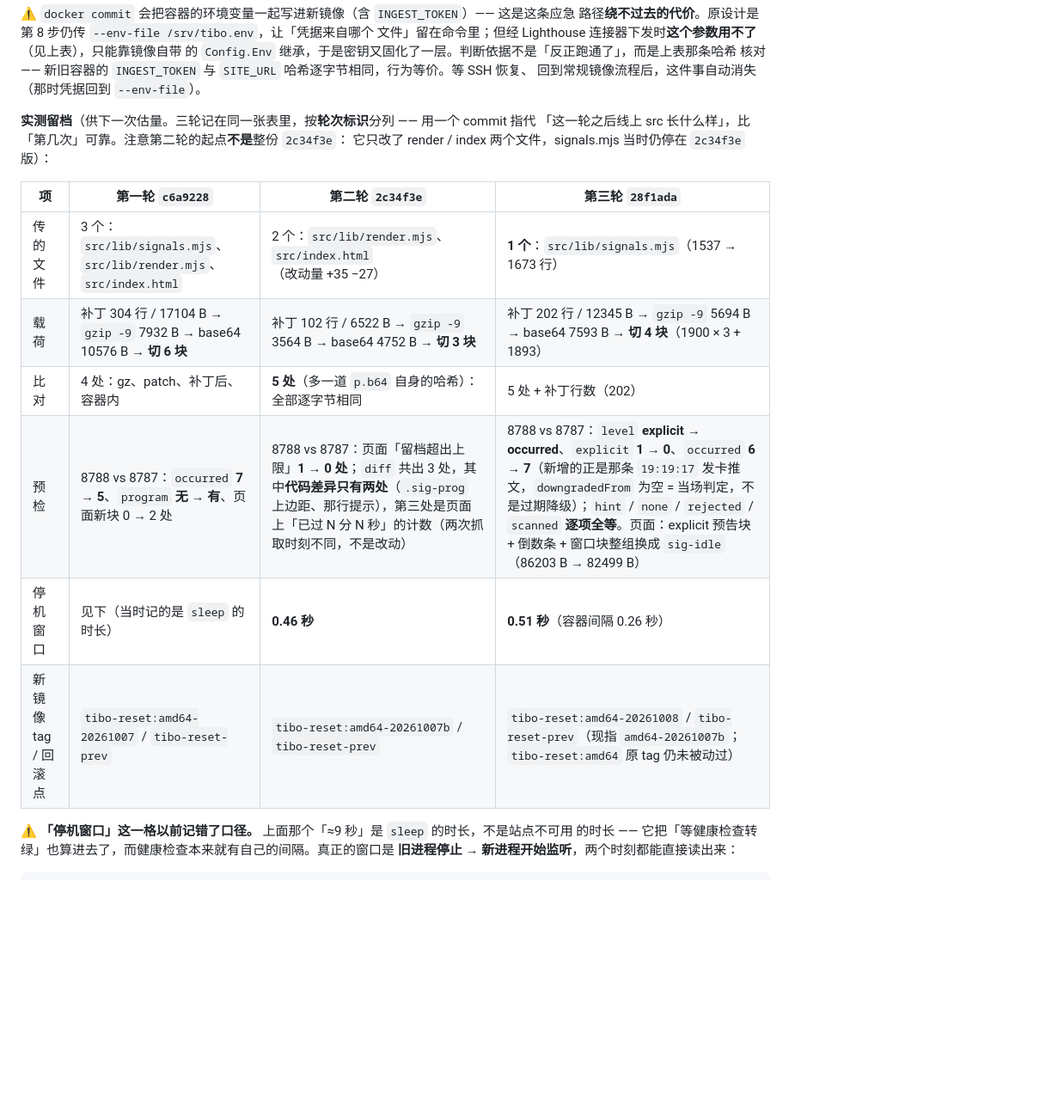
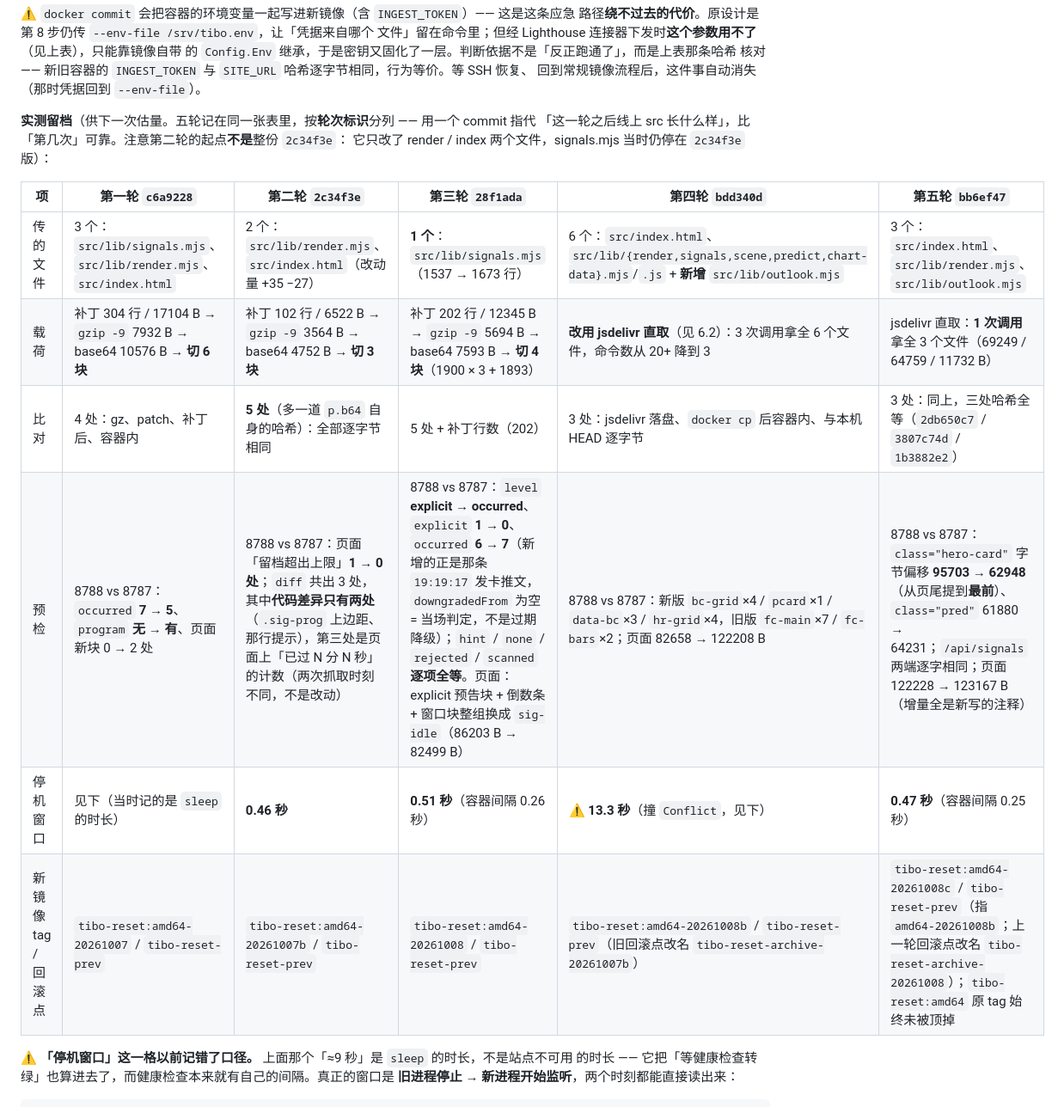
Before and after one commit to Jack-Kunlun/tibo-reset, a Markdown page: docs/deploy.md, the part around one of its changes. Shown at 86% size. GitHub-like rendering; blank space fills up the shorter version.

Commit message:
docs(deploy): 留档表补第四、五轮，并记下「先腾回滚点名字」这条教训的复现
## 1. 留档表从三轮扩到五轮

补第四轮（`bdd340d`：改用 jsdelivr 直取、6 个文件、13.3 秒停机）与
第五轮（`bb6ef47`：3 个文件一次调用拿全、0.47 秒停机）。
第四轮此前只在正文段落里记了那 13.3 秒的复盘，没进表。

## 2. 第五轮验证了那条教训

第四轮把窗口从 0.5 秒放大到 13.3 秒，根因是 `docker rename` 撞上上一轮占着名字的
回滚点，而 `docker stop` 已经生效 —— 站点就停在那儿等名字腾开。
第五轮按「换容器前先 `docker ps -a --filter name=tibo-reset-prev`」执行：查到名字被占
→ 先改名腾出（`tibo-reset-archive-20261008`）→ 再发「stop + rename + run」那**一条**
命令 → 没有 `Conflict`，窗口回到 0.47 秒。那条教训是可复现的，不是事后解释。

| | 停机窗口 |
|---|---|
| 第二轮 | 0.46 秒 |
| 第三轮 | 0.51 秒 |
| 第四轮 | **13.3 秒**（撞 Conflict） |
| 第五轮 | **0.47 秒**（先腾名字） |

```diff
--- a/docs/deploy.md
+++ b/docs/deploy.md
@@ -481,18 +481,18 @@ curl -s https://reset.example.com/ | grep -o 'id="gen"[^<]*<[^>]*>[^<]*' | head
 核对 —— 新旧容器的 `INGEST_TOKEN` 与 `SITE_URL` 哈希逐字节相同，行为等价。等 SSH 恢复、
 回到常规镜像流程后，这件事自动消失（那时凭据回到 `--env-file`）。
 
-**实测留档**（供下一次估量。三轮记在同一张表里，按**轮次标识**分列 —— 用一个 commit 指代
+**实测留档**（供下一次估量。五轮记在同一张表里，按**轮次标识**分列 —— 用一个 commit 指代
 「这一轮之后线上 src 长什么样」，比「第几次」可靠。注意第二轮的起点**不是**整份 `2c34f3e`：
 它只改了 render / index 两个文件，signals.mjs 当时仍停在 `2c34f3e` 版）：
 
-| 项 | 第一轮 `c6a9228` | 第二轮 `2c34f3e` | 第三轮 `28f1ada` |
-|---|---|---|---|
-| 传的文件 | 3 个：`src/lib/signals.mjs`、`src/lib/render.mjs`、`src/index.html` | 2 个：`src/lib/render.mjs`、`src/index.html`（改动量 +35 −27）| **1 个**：`src/lib/signals.mjs`（1537 → 1673 行）|
-| 载荷 | 补丁 304 行 / 17104 B → `gzip -9` 7932 B → base64 10576 B → **切 6 块** | 补丁 102 行 / 6522 B → `gzip -9` 3564 B → base64 4752 B → **切 3 块** | 补丁 202 行 / 12345 B → `gzip -9` 5694 B → base64 7593 B → **切 4 块**（1900 × 3 + 1893）|
-| 比对 | 4 处：gz、patch、补丁后、容器内 | **5 处**（多一道 `p.b64` 自身的哈希）：全部逐字节相同 | 5 处 + 补丁行数（202）|
-| 预检 | 8788 vs 8787：`occurred` **7 → 5**、`program` **无 → 有**、页面新块 0 → 2 处 | 8788 vs 8787：页面「留档超出上限」**1 → 0 处**；`diff` 共出 3 处，其中**代码差异只有两处**（`.sig-prog` 上边距、那行提示），第三处是页面上「已过 N 分 N 秒」的计数（两次抓取时刻不同，不是改动）| 8788 vs 8787：`level` **explicit → occurred**、`explicit` **1 → 0**、`occurred` **6 → 7**（新增的正是那条 `19:19:17` 发卡推文，`downgradedFrom` 为空 = 当场判定，不是过期降级）；`hint` / `none` / `rejected` / `scanned` **逐项全等**。页面：explicit 预告块 + 倒数条 + 窗口块整组换成 `sig-idle`（86203 B → 82499 B）|
-| 停机窗口 | 见下（当时记的是 `sleep` 的时长）| **0.46 秒** | **0.51 秒**（容器间隔 0.26 秒）|
-| 新镜像 tag / 回滚点 | `tibo-reset:amd64-20261007` / `tibo-reset-prev` | `tibo-reset:amd64-20261007b` / `tibo-reset-prev` | `tibo-reset:amd64-20261008` / `tibo-reset-prev`（现指 `amd64-20261007b`；`tibo-reset:amd64` 原 tag 仍未被动过）|
+| 项 | 第一轮 `c6a9228` | 第二轮 `2c34f3e` | 第三轮 `28f1ada` | 第四轮 `bdd340d` | 第五轮 `bb6ef47` |
+|---|---|---|---|---|---|
+| 传的文件 | 3 个：`src/lib/signals.mjs`、`src/lib/render.mjs`、`src/index.html` | 2 个：`src/lib/render.mjs`、`src/index.html`（改动量 +35 −27）| **1 个**：`src/lib/signals.mjs`（1537 → 1673 行）| 6 个：`src/index.html`、`src/lib/{render,signals,scene,predict,chart-data}.mjs`/`.js` + **新增** `src/lib/outlook.mjs` | 3 个：`src/index.html`、`src/lib/render.mjs`、`src/lib/outlook.mjs` |
+| 载荷 | 补丁 304 行 / 17104 B → `gzip -9` 7932 B → base64 10576 B → **切 6 块** | 补丁 102 行 / 6522 B → `gzip -9` 3564 B → base64 4752 B → **切 3 块** | 补丁 202 行 / 12345 B → `gzip -9` 5694 B → base64 7593 B → **切 4 块**（1900 × 3 + 1893）| **改用 jsdelivr 直取**（见 6.2）：3 次调用拿全 6 个文件，命令数从 20+ 降到 3 | jsdelivr 直取：**1 次调用**拿全 3 个文件（69249 / 64759 / 11732 B）|
+| 比对 | 4 处：gz、patch、补丁后、容器内 | **5 处**（多一道 `p.b64` 自身的哈希）：全部逐字节相同 | 5 处 + 补丁行数（202）| 3 处：jsdelivr 落盘、`docker cp` 后容器内、与本机 HEAD 逐字节 | 3 处：同上，三处哈希全等（`2db650c7` / `3807c74d` / `1b3882e2`）|
+| 预检 | 8788 vs 8787：`occurred` **7 → 5**、`program` **无 → 有**、页面新块 0 → 2 处 | 8788 vs 8787：页面「留档超出上限」**1 → 0 处**；`diff` 共出 3 处，其中**代码差异只有两处**（`.sig-prog` 上边距、那行提示），第三处是页面上「已过 N 分 N 秒」的计数（两次抓取时刻不同，不是改动）| 8788 vs 8787：`level` **explicit → occurred**、`explicit` **1 → 0**、`occurred` **6 → 7**（新增的正是那条 `19:19:17` 发卡推文，`downgradedFrom` 为空 = 当场判定，不是过期降级）；`hint` / `none` / `rejected` / `scanned` **逐项全等**。页面：explicit 预告块 + 倒数条 + 窗口块整组换成 `sig-idle`（86203 B → 82499 B）| 8788 vs 8787：新版 `bc-grid`×4 / `pcard`×1 / `data-bc`×3 / `hr-grid`×4，旧版 `fc-main`×7 / `fc-bars`×2；页面 82658 → 122208 B | 8788 vs 8787：`class="hero-card"` 字节偏移 **95703 → 62948**（从页尾提到**最前**）、`class="pred"` 61880 → 64231；`/api/signals` 两端逐字相同；页面 122228 → 123167 B（增量全是新写的注释）|
+| 停机窗口 | 见下（当时记的是 `sleep` 的时长）| **0.46 秒** | **0.51 秒**（容器间隔 0.26 秒）| ⚠ **13.3 秒**（撞 `Conflict`，见下）| **0.47 秒**（容器间隔 0.25 秒）|
+| 新镜像 tag / 回滚点 | `tibo-reset:amd64-20261007` / `tibo-reset-prev` | `tibo-reset:amd64-20261007b` / `tibo-reset-prev` | `tibo-reset:amd64-20261008` / `tibo-reset-prev` | `tibo-reset:amd64-20261008b` / `tibo-reset-prev`（旧回滚点改名 `tibo-reset-archive-20261007b`）| `tibo-reset:amd64-20261008c` / `tibo-reset-prev`（指 `amd64-20261008b`；上一轮回滚点改名 `tibo-reset-archive-20261008`）；`tibo-reset:amd64` 原 tag 始终未被顶掉 |
 
 ⚠ **「停机窗口」这一格以前记错了口径。** 上面那个「≈9 秒」是 `sleep` 的时长，不是站点不可用
 的时长 —— 它把「等健康检查转绿」也算进去了，而健康检查本来就有自己的间隔。真正的窗口是
```
Also changed, not shown: other parts of docs/deploy.md (+5 -0 lines).
